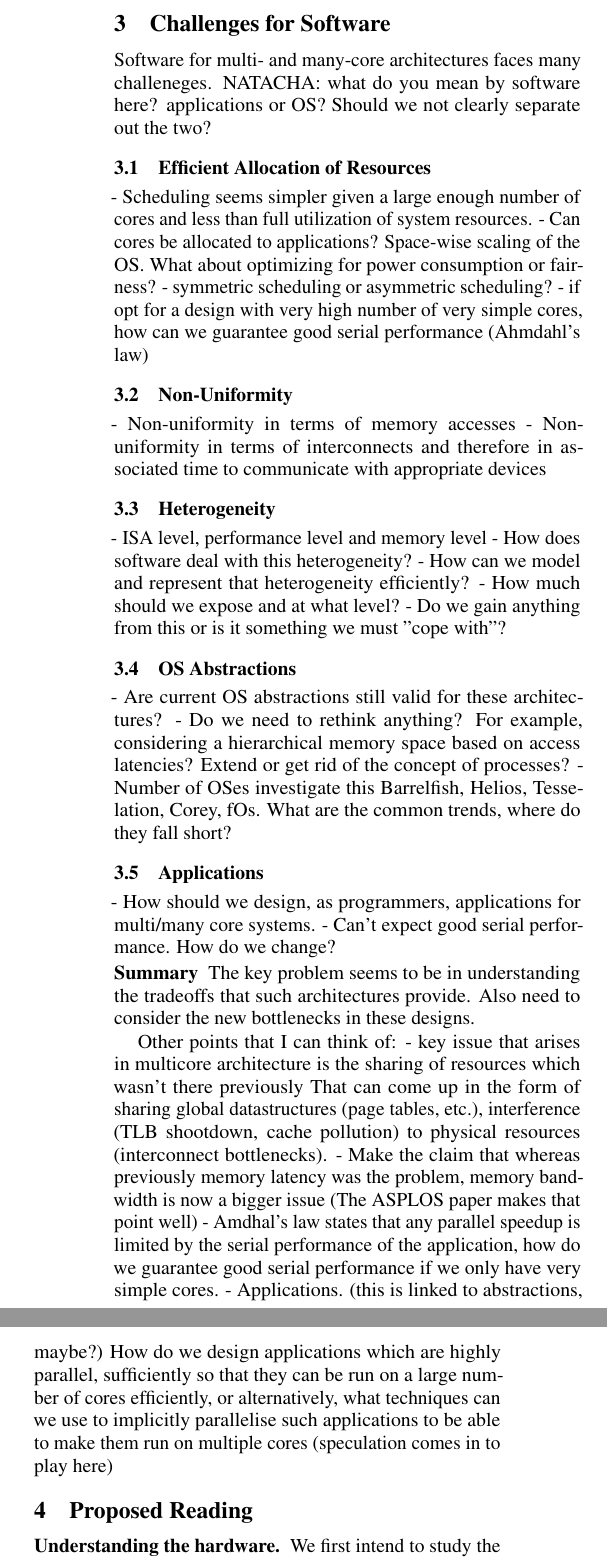
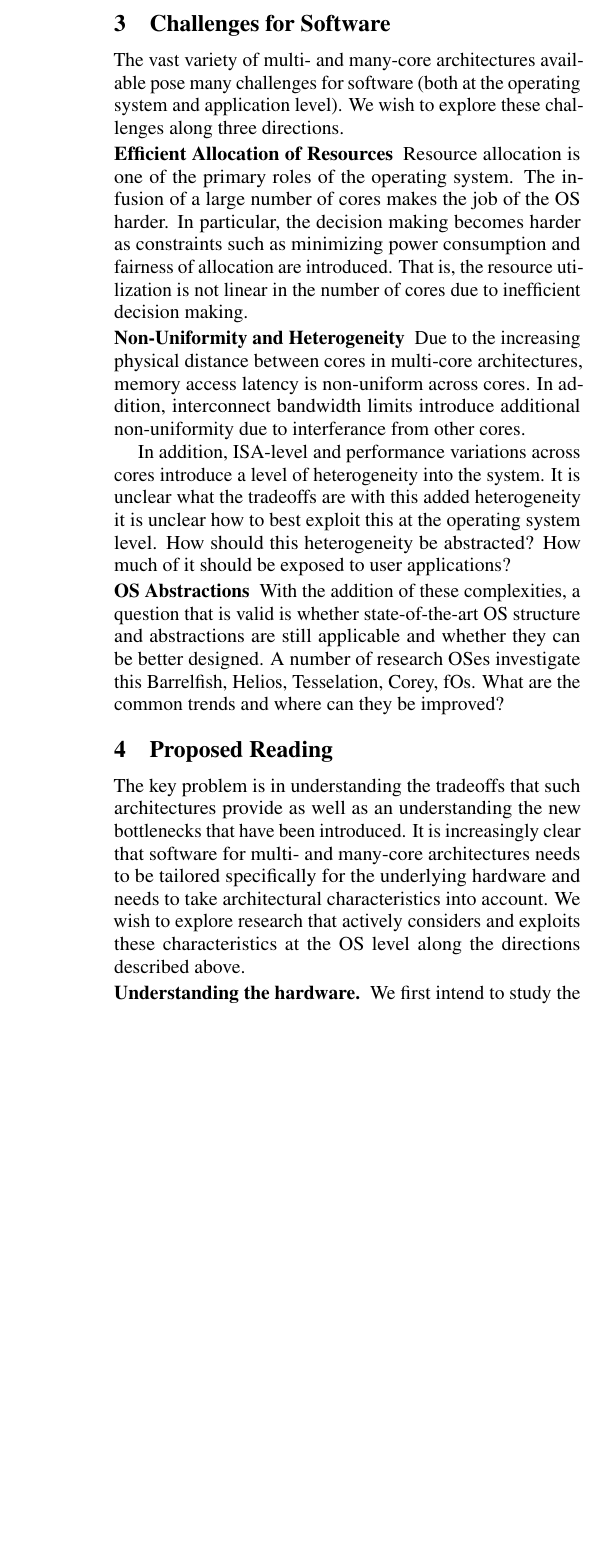
Before and after one commit to mvanga/osdi-ws13, a LaTeX document (initial-proposal/main.tex, which reads initial-proposal/challenges.tex, initial-proposal/steps.tex): two parts of the columns of page 2 of 3 before the commit and part of one column of page 2 of 3 after it, the two joined at a grey line, cut so that both start at the same text, the shorter picture padded with empty space. Compiled offline with pdfLaTeX.

Commit message:
clean up challenges section
Signed-off-by: Manohar Vanga <mvanga@mpi-sws.org>

```diff
--- a/initial-proposal/challenges.tex
+++ b/initial-proposal/challenges.tex
@@ -1,65 +1,55 @@
 \section{Challenges for Software}
 \label{sec:challenges}
 
-Software for multi- and many-core architectures faces many challeneges.
-NATACHA: what do you mean by software here? applications or OS? Should we not
-clearly separate out the two?
+The vast variety of multi- and many-core architectures available pose many challenges for
+software (both at the operating system and application level). We wish to explore these
+challenges along three directions.
 
-\subsection{Efficient Allocation of Resources}
+\paragraph{Efficient Allocation of Resources}
 
-- Scheduling seems simpler given a large enough number of cores and less than
-full utilization of system resources.
-- Can cores be allocated to applications? Space-wise scaling of the OS. What
-about optimizing for power consumption or fairness?
-- symmetric scheduling  or asymmetric scheduling?
-- if opt for a design with very high number of very simple cores, how can we
-guarantee good serial performance (Ahmdahl's law)
+Resource allocation is one of the primary roles of the operating system. The infusion of a
+large number of cores makes the job of the OS harder. In particular, the decision making
+becomes harder as constraints such as minimizing power consumption and fairness of allocation
+are introduced. That is, the resource utilization is not linear in the number of cores due to
+inefficient decision making.
 
-\subsection{Non-Uniformity}
-- Non-uniformity in terms of memory accesses
-- Non-uniformity in terms of interconnects and therefore
-in associated time to communicate with appropriate devices
+\paragraph{Non-Uniformity and Heterogeneity}
 
-\subsection{Heterogeneity}
+Due to the increasing physical distance between cores in multi-core architectures, memory
+access latency is non-uniform across cores. In addition, interconnect bandwidth limits
+introduce additional non-uniformity due to interferance from other cores.
 
-- ISA level, performance level and memory level
-- How does software deal with this heterogeneity?
-- How can we model and represent that heterogeneity efficiently?
-- How much should we expose and at what level?
-- Do we gain anything from this or is it something we must "cope with"?
+In addition, ISA-level and performance variations across cores introduce a level of
+heterogeneity into the system. It is unclear what the tradeoffs are with this added
+heterogeneity it is unclear how to best exploit this at the operating system level. How
+should this heterogeneity be abstracted? How much of it should be exposed to user
+applications?
 
-\subsection{OS Abstractions}
+\paragraph{OS Abstractions}
 
-- Are current OS abstractions still valid for these architectures?
-- Do we need to rethink anything? For example, considering a hierarchical memory
-space based on access latencies? Extend or get rid of the concept of processes?
-- Number of OSes investigate this Barrelfish, Helios, Tesselation, Corey, fOs. What
-are the common trends, where do they fall short?
+With the addition of these complexities, a question that is valid is whether state-of-the-art
+OS structure and abstractions are still applicable and whether they can be better designed.
+A number of research OSes investigate this Barrelfish, Helios, Tesselation, Corey, fOs.
+What are the common trends and where can they be improved?
 
-\subsection{Applications}
-- How should we design, as programmers, applications for multi/many core systems.
-- Can't expect good serial performance. How do we change?
+%- Are current OS abstractions still valid for these architectures?
+%- Do we need to rethink anything? For example, considering a hierarchical memory
+%space based on access latencies? Extend or get rid of the concept of processes?
 
-\paragraph{Summary}
-The key problem seems to be in understanding the tradeoffs that such architectures
-provide. Also need to consider the new bottlenecks in these designs.
-
-
-Other points that I can think of:
-- key issue that arises in multicore architecture
-is the sharing of resources which wasn't there previously
-That can come up in the form of sharing global datastructures
-(page tables, etc.), interference (TLB shootdown, cache pollution)
-to physical resources (interconnect bottlenecks).
-- Make the claim that whereas previously memory latency was the
-problem, memory bandwidth is now a bigger issue (The ASPLOS
-paper makes that point well)
-- Amdhal's law states that any parallel speedup is limited by
-the serial performance of the application, how do we guarantee
-good serial performance if we only have very simple cores.
-- Applications. (this is linked to abstractions, maybe?) How do
-we design applications which are highly parallel, sufficiently
-so that they can be run on a large number of cores efficiently,
-or alternatively, what techniques can we use to
-implicitly parallelise such applications to be able to make them
-run on multiple cores (speculation comes in to play here)
+%- key issue that arises in multicore architecture
+%is the sharing of resources which wasn't there previously
+%That can come up in the form of sharing global datastructures
+%(page tables, etc.), interference (TLB shootdown, cache pollution)
+%to physical resources (interconnect bottlenecks).
+%- Make the claim that whereas previously memory latency was the
+%problem, memory bandwidth is now a bigger issue (The ASPLOS
+%paper makes that point well)
+%- Amdhal's law states that any parallel speedup is limited by
+%the serial performance of the application, how do we guarantee
+%good serial performance if we only have very simple cores.
+%- Applications. (this is linked to abstractions, maybe?) How do
+%we design applications which are highly parallel, sufficiently
+%so that they can be run on a large number of cores efficiently,
+%or alternatively, what techniques can we use to
+%implicitly parallelise such applications to be able to make them
+%run on multiple cores (speculation comes in to play here)
--- a/initial-proposal/main.tex
+++ b/initial-proposal/main.tex
@@ -13,7 +13,7 @@
 
 
 \title{\vspace{-0.8cm}\textbf{
-Research Proposal: Exploiting Heterogeneity in Modern Computer Architectures
+Understanding and Exploiting Diversity in Multi-Core and Many-Core Systems
 }}
 
 \author{
--- a/initial-proposal/steps.tex
+++ b/initial-proposal/steps.tex
@@ -1,5 +1,12 @@
 \section{Proposed Reading}
 \label{sec:reading}
+
+The key problem is in understanding the tradeoffs that such architectures
+provide as well as an understanding the new bottlenecks that have been introduced. It is
+increasingly clear that software for multi- and many-core architectures needs to be tailored
+specifically for the underlying hardware and needs to take architectural characteristics
+into account. We wish to explore research that actively considers and exploits these
+characteristics at the OS level along the directions described above.
 
 \paragraph{Understanding the hardware.}
 We first intend to study the design decisions of various multi-/many-core
```
